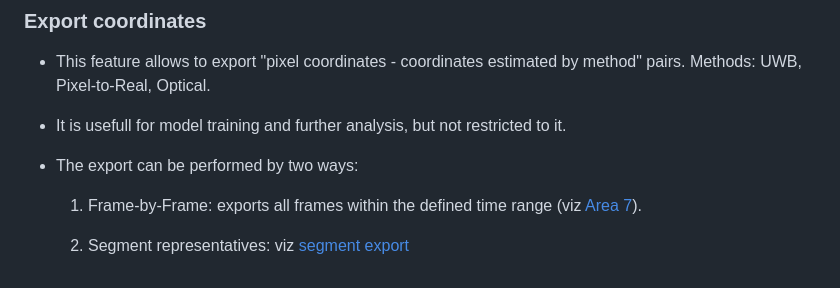
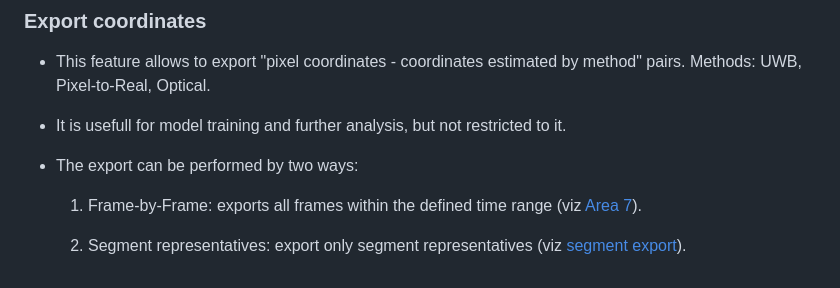
Before and after one commit to Razyapoo/Thesis-Documentation, a Markdown page: Wiki/Indoor-Positioning-System-(GUI).md, the part around the change. Drawn GitHub-style.

Commit message:
upd typo

```diff
--- a/Wiki/Indoor-Positioning-System-(GUI).md
+++ b/Wiki/Indoor-Positioning-System-(GUI).md
@@ -218,4 +218,4 @@ Common case:
 - The export can be performed by two ways:
   1. Frame-by-Frame: exports all frames within the defined time range (viz [Area 7](#main-view)).
 
-  2. Segment representatives: viz [segment export](#segment-export)
+  2. Segment representatives: export only segment representatives (viz [segment export](#segment-export)).
```
